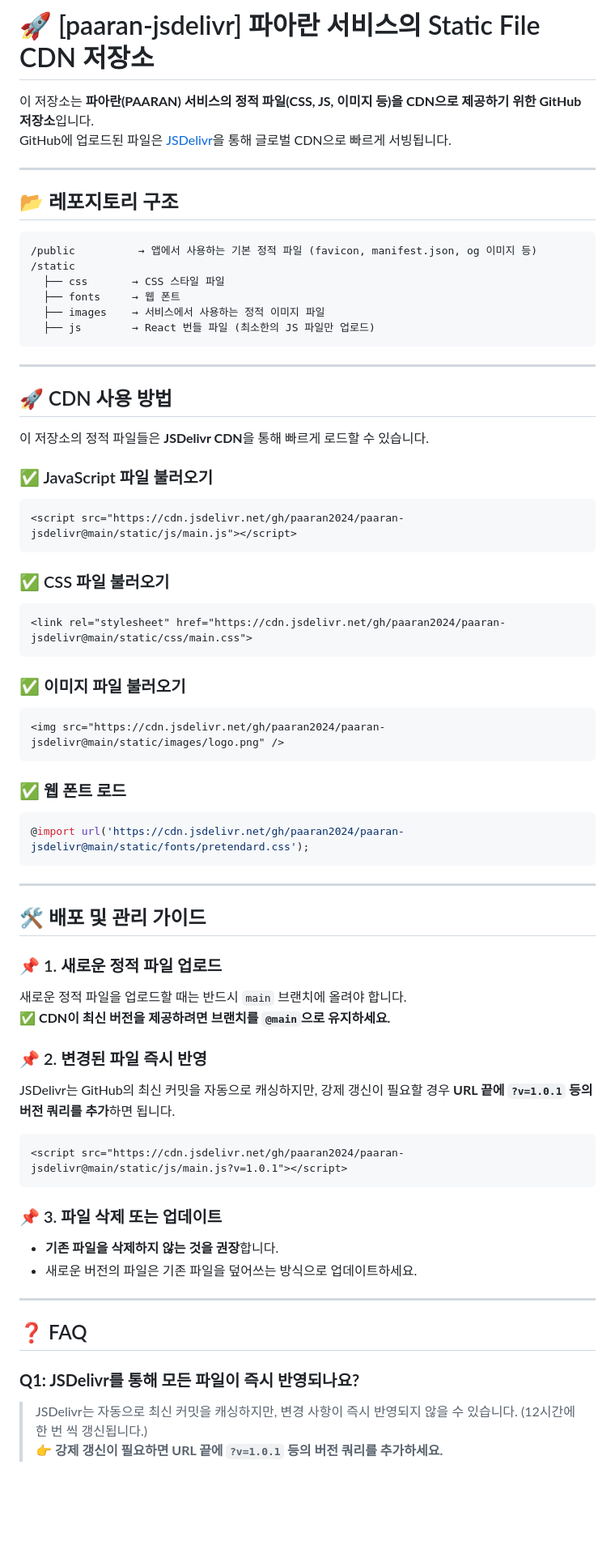
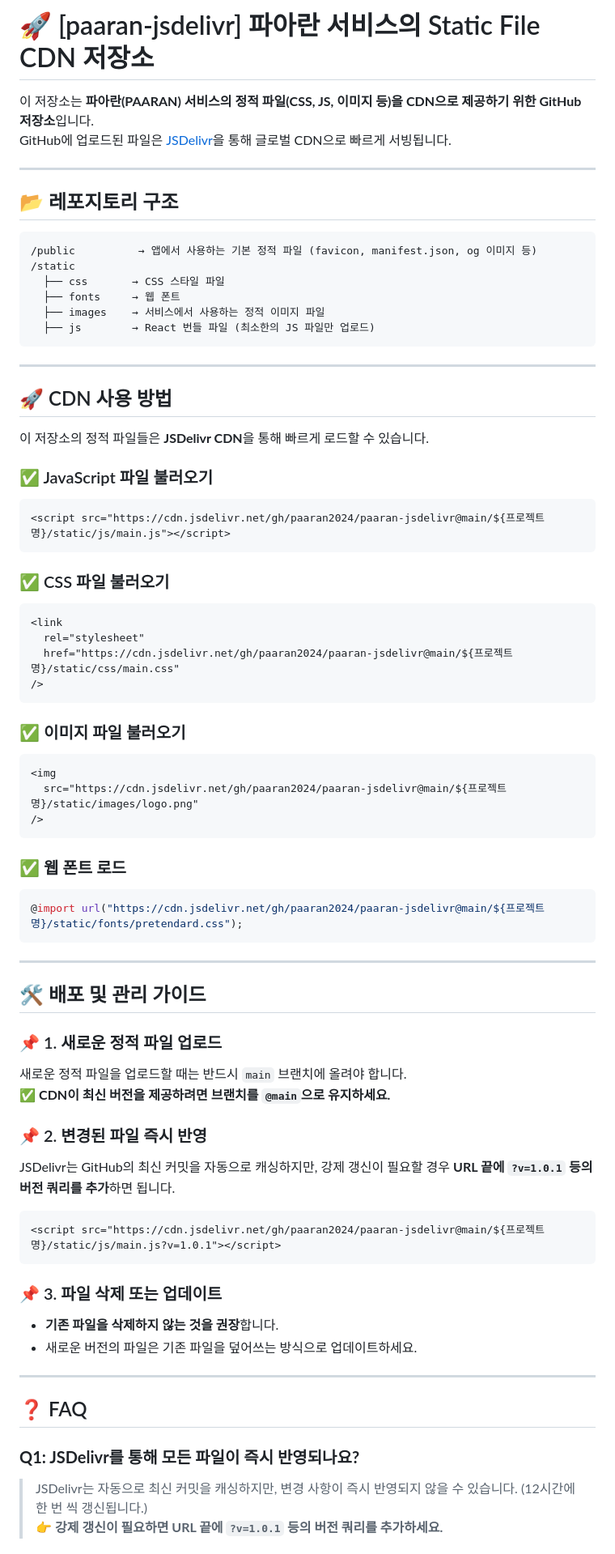
Before and after one commit to paaran2024/paaran-jsdelivr, a Markdown page: README.md, the part around one of its changes. Shown at 81% size. Drawn GitHub-style; blank space fills up the shorter version.

````diff
--- a/README.md
+++ b/README.md
@@ -1,10 +1,12 @@
 # 🚀 [paaran-jsdelivr] 파아란 서비스의 Static File CDN 저장소
+
 이 저장소는 **파아란(PAARAN) 서비스의 정적 파일(CSS, JS, 이미지 등)을 CDN으로 제공하기 위한 GitHub 저장소**입니다.
 GitHub에 업로드된 파일은 [JSDelivr](https://www.jsdelivr.com/)을 통해 글로벌 CDN으로 빠르게 서빙됩니다.
 
 ---
 
 ## 📂 레포지토리 구조
+
 ```
 /public          → 앱에서 사용하는 기본 정적 파일 (favicon, manifest.json, og 이미지 등)
 /static
@@ -17,50 +19,66 @@ GitHub에 업로드된 파일은 [JSDelivr](https://www.jsdelivr.com/)을 통해
 ---
 
 ## 🚀 CDN 사용 방법
+
 이 저장소의 정적 파일들은 **JSDelivr CDN**을 통해 빠르게 로드할 수 있습니다.
 
 ### ✅ JavaScript 파일 불러오기
+
 ```html
-<script src="https://cdn.jsdelivr.net/gh/paaran2024/paaran-jsdelivr@main/static/js/main.js"></script>
+<script src="https://cdn.jsdelivr.net/gh/paaran2024/paaran-jsdelivr@main/${프로젝트명}/static/js/main.js"></script>
 ```
 
 ### ✅ CSS 파일 불러오기
+
 ```html
-<link rel="stylesheet" href="https://cdn.jsdelivr.net/gh/paaran2024/paaran-jsdelivr@main/static/css/main.css">
+<link
+  rel="stylesheet"
+  href="https://cdn.jsdelivr.net/gh/paaran2024/paaran-jsdelivr@main/${프로젝트명}/static/css/main.css"
+/>
 ```
 
 ### ✅ 이미지 파일 불러오기
+
 ```html
-<img src="https://cdn.jsdelivr.net/gh/paaran2024/paaran-jsdelivr@main/static/images/logo.png" />
+<img
+  src="https://cdn.jsdelivr.net/gh/paaran2024/paaran-jsdelivr@main/${프로젝트명}/static/images/logo.png"
+/>
 ```
 
 ### ✅ 웹 폰트 로드
+
 ```css
-@import url('https://cdn.jsdelivr.net/gh/paaran2024/paaran-jsdelivr@main/static/fonts/pretendard.css');
+@import url("https://cdn.jsdelivr.net/gh/paaran2024/paaran-jsdelivr@main/${프로젝트명}/static/fonts/pretendard.css");
 ```
 
 ---
 
 ## 🛠 배포 및 관리 가이드
+
 ### 📌 1. 새로운 정적 파일 업로드
+
 새로운 정적 파일을 업로드할 때는 반드시 `main` 브랜치에 올려야 합니다.
 ✅ **CDN이 최신 버전을 제공하려면 브랜치를 `@main`으로 유지하세요.**
 
 ### 📌 2. 변경된 파일 즉시 반영
+
 JSDelivr는 GitHub의 최신 커밋을 자동으로 캐싱하지만, 강제 갱신이 필요할 경우 **URL 끝에 `?v=1.0.1` 등의 버전 쿼리를 추가**하면 됩니다.
 
 ```html
-<script src="https://cdn.jsdelivr.net/gh/paaran2024/paaran-jsdelivr@main/static/js/main.js?v=1.0.1"></script>
+<script src="https://cdn.jsdelivr.net/gh/paaran2024/paaran-jsdelivr@main/${프로젝트명}/static/js/main.js?v=1.0.1"></script>
 ```
 
 ### 📌 3. 파일 삭제 또는 업데이트
+
 - **기존 파일을 삭제하지 않는 것을 권장**합니다.
 - 새로운 버전의 파일은 기존 파일을 덮어쓰는 방식으로 업데이트하세요.
 
 ---
 
 ## ❓ FAQ
+
 ### **Q1: JSDelivr를 통해 모든 파일이 즉시 반영되나요?**
+
 > JSDelivr는 자동으로 최신 커밋을 캐싱하지만, 변경 사항이 즉시 반영되지 않을 수 있습니다.
 > (12시간에 한 번 씩 갱신됩니다.)
 > 👉 **강제 갱신이 필요하면 URL 끝에 `?v=1.0.1` 등의 버전 쿼리를 추가하세요.**
````
Also changed, not shown: other parts of README.md (+2 -0 lines).
